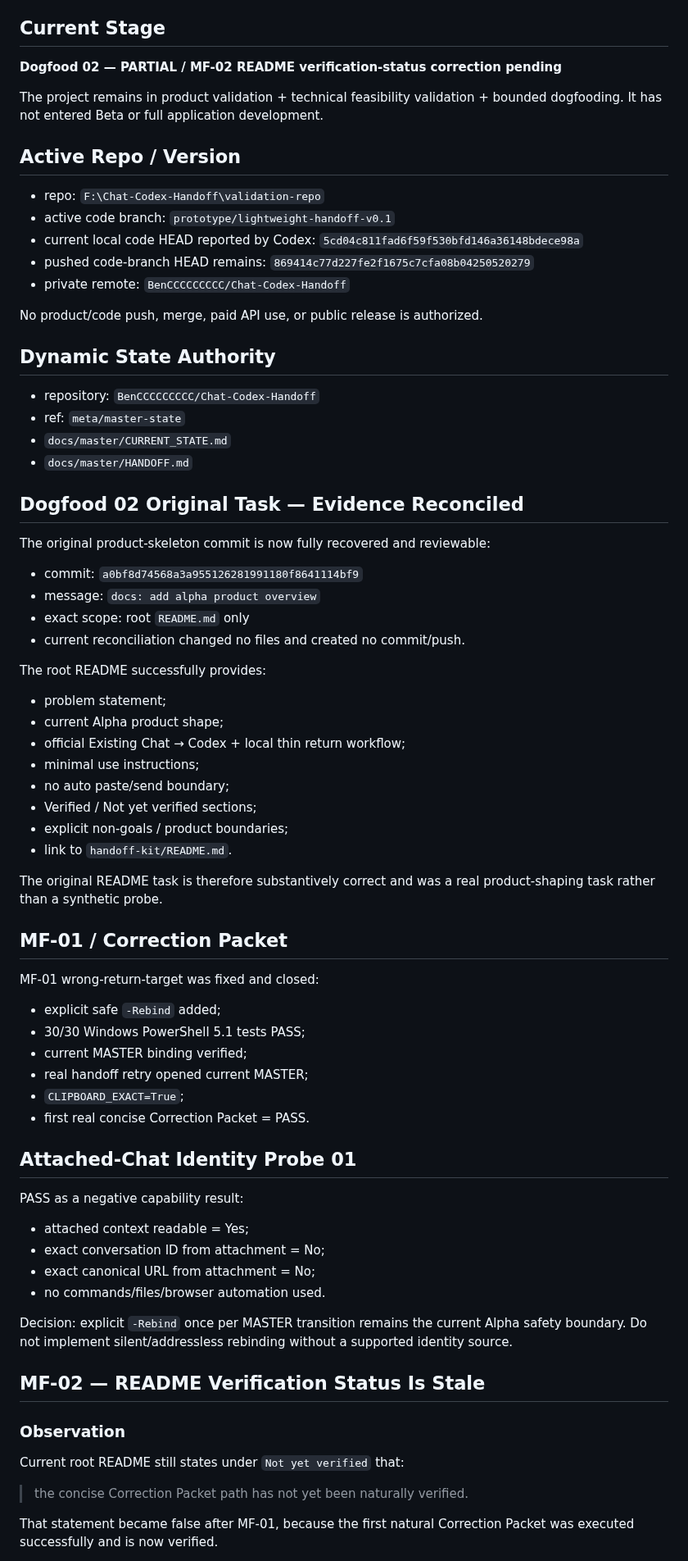
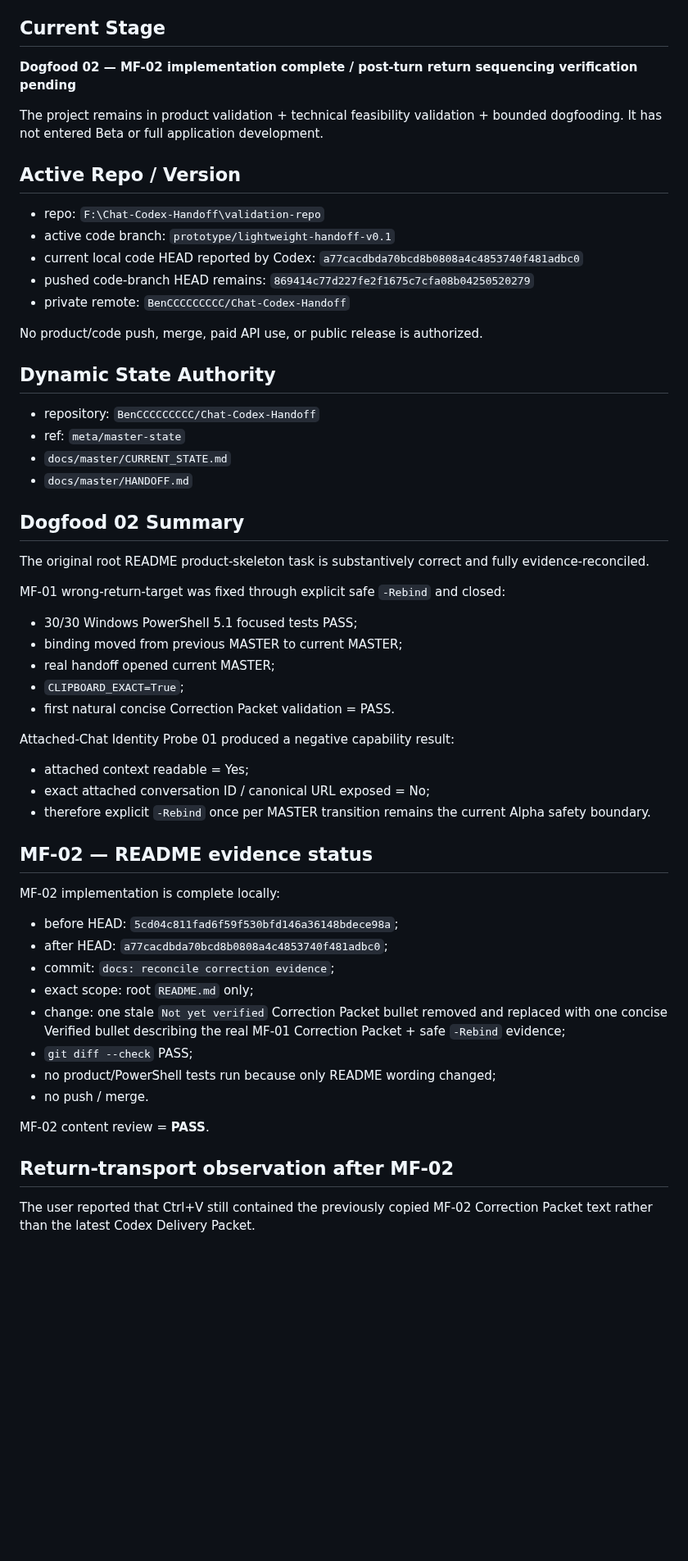
Before and after one commit to BenCCCCCCCCC/Chat-Codex-Handoff, a Markdown page: docs/master/CURRENT_STATE.md, the part around one of its changes. Shown at 82% size. Drawn GitHub-style; blank space fills up the shorter version.

Commit message:
docs: record mf02 and handoff sequencing check

```diff
--- a/docs/master/CURRENT_STATE.md
+++ b/docs/master/CURRENT_STATE.md
@@ -5,7 +5,7 @@ Role: MASTER / authoritative dynamic state
 
 ## Current Stage
 
-**Dogfood 02 — PARTIAL / MF-02 README verification-status correction pending**
+**Dogfood 02 — MF-02 implementation complete / post-turn return sequencing verification pending**
 
 The project remains in product validation + technical feasibility validation + bounded dogfooding. It has not entered Beta or full application development.
 
@@ -13,7 +13,7 @@ The project remains in product validation + technical feasibility validation + b
 
 - repo: `F:\Chat-Codex-Handoff\validation-repo`
 - active code branch: `prototype/lightweight-handoff-v0.1`
-- current local code HEAD reported by Codex: `5cd04c811fad6f59f530bfd146a36148bdece98a`
+- current local code HEAD reported by Codex: `a77cacdbda70bcd8b0808a4c4853740f481adbc0`
 - pushed code-branch HEAD remains: `869414c77d227fe2f1675c7cfa08b04250520279`
 - private remote: `BenCCCCCCCCC/Chat-Codex-Handoff`
 
@@ -26,57 +26,40 @@ No product/code push, merge, paid API use, or public release is authorized.
 - `docs/master/CURRENT_STATE.md`
 - `docs/master/HANDOFF.md`
 
-## Dogfood 02 Original Task — Evidence Reconciled
+## Dogfood 02 Summary
 
-The original product-skeleton commit is now fully recovered and reviewable:
+The original root README product-skeleton task is substantively correct and fully evidence-reconciled.
 
-- commit: `a0bf8d74568a3a955126281991180f8641114bf9`
-- message: `docs: add alpha product overview`
-- exact scope: root `README.md` only
-- current reconciliation changed no files and created no commit/push.
+MF-01 wrong-return-target was fixed through explicit safe `-Rebind` and closed:
 
-The root README successfully provides:
+- 30/30 Windows PowerShell 5.1 focused tests PASS;
+- binding moved from previous MASTER to current MASTER;
+- real handoff opened current MASTER;
+- `CLIPBOARD_EXACT=True`;
+- first natural concise Correction Packet validation = PASS.
 
-- problem statement;
-- current Alpha product shape;
-- official Existing Chat → Codex + local thin return workflow;
-- minimal use instructions;
-- no auto paste/send boundary;
-- Verified / Not yet verified sections;
-- explicit non-goals / product boundaries;
-- link to `handoff-kit/README.md`.
-
-The original README task is therefore substantively correct and was a real product-shaping task rather than a synthetic probe.
-
-## MF-01 / Correction Packet
-
-MF-01 wrong-return-target was fixed and closed:
-
-- explicit safe `-Rebind` added;
-- 30/30 Windows PowerShell 5.1 tests PASS;
-- current MASTER binding verified;
-- real handoff retry opened current MASTER;
-- `CLIPBOARD_EXACT=True`;
-- first real concise Correction Packet = PASS.
-
-## Attached-Chat Identity Probe 01
-
-PASS as a negative capability result:
+Attached-Chat Identity Probe 01 produced a negative capability result:
 
 - attached context readable = Yes;
-- exact conversation ID from attachment = No;
-- exact canonical URL from attachment = No;
-- no commands/files/browser automation used.
+- exact attached conversation ID / canonical URL exposed = No;
+- therefore explicit `-Rebind` once per MASTER transition remains the current Alpha safety boundary.
 
-Decision: explicit `-Rebind` once per MASTER transition remains the current Alpha safety boundary. Do not implement silent/addressless rebinding without a supported identity source.
+## MF-02 — README evidence status
 
-## MF-02 — README Verification Status Is Stale
+MF-02 implementation is complete locally:
 
-### Observation
+- before HEAD: `5cd04c811fad6f59f530bfd146a36148bdece98a`;
+- after HEAD: `a77cacdbda70bcd8b0808a4c4853740f481adbc0`;
+- commit: `docs: reconcile correction evidence`;
+- exact scope: root `README.md` only;
+- change: one stale `Not yet verified` Correction Packet bullet removed and replaced with one concise Verified bullet describing the real MF-01 Correction Packet + safe `-Rebind` evidence;
+- `git diff --check` PASS;
+- no product/PowerShell tests run because only README wording changed;
+- no push / merge.
 
-Current root README still states under `Not yet verified` that:
+MF-02 content review = **PASS**.
 
-> the concise Correction Packet path has not yet been naturally verified.
+## Return-transport observation after MF-02
 
-That statement became false after MF-01, because the first natural Correction Packet was executed successfully and is now verified.
+The user reported that Ctrl+V still contained the previously copied MF-02 Correction Packet text rather than the latest Codex Delivery Packet.
 
```
Also changed, not shown: other parts of docs/master/CURRENT_STATE.md (+25 -35 lines).
